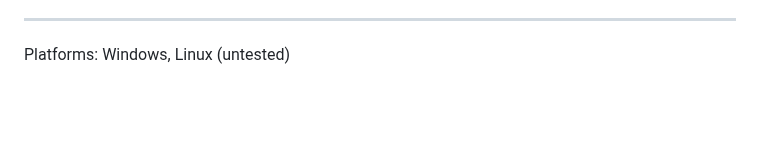
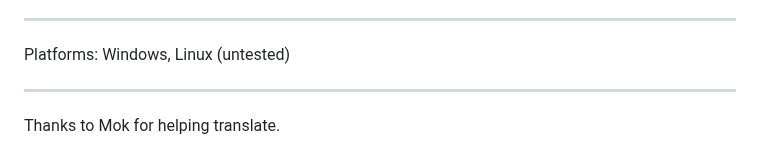
Before and after one commit to LoganFairbairn/MatLayer, a Markdown page: README.md, the part around the change. Drawn GitHub-style; blank space fills up the shorter version.

Commit message:
Added thank you section in readme.

```diff
--- a/README.md
+++ b/README.md
@@ -79,3 +79,7 @@ Tips:
 -----
 
 Platforms: Windows, Linux (untested)
+
+-----
+
+Thanks to Mok for helping translate.
```
